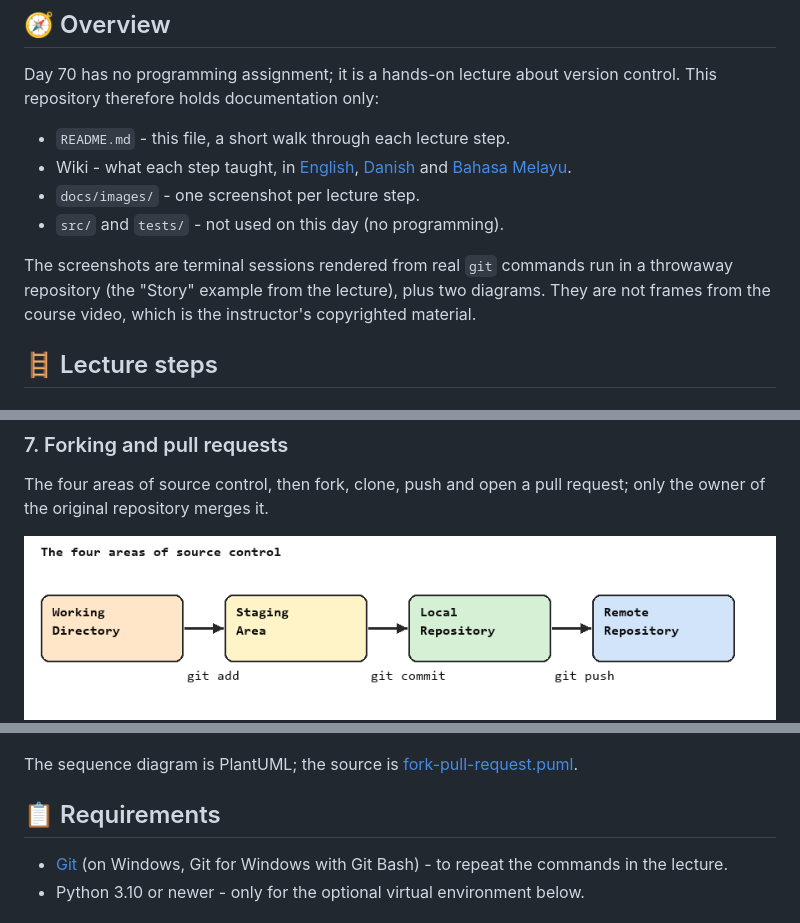
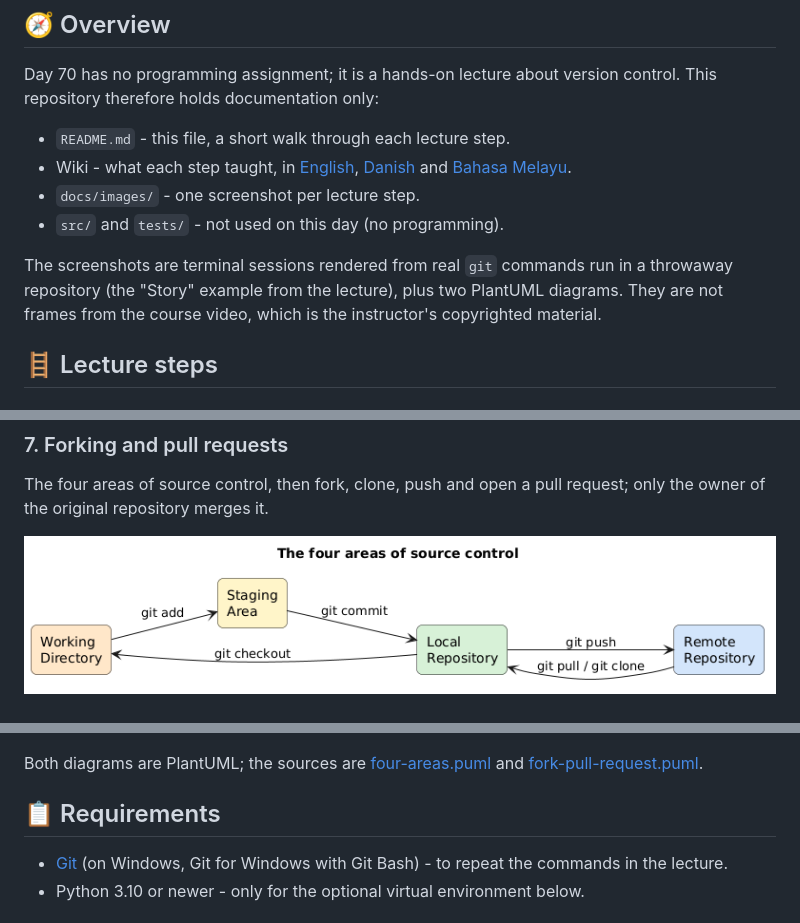
Before and after one commit to Tirsvad-Udemy-100-days-of-code/070-version-control, a Markdown page: README.md, 3 parts joined by grey strips. GitHub-like rendering; pictures changed too: docs/images/08-four-areas.png.

Commit message:
Draw the four areas of source control as a PlantUML diagram

```diff
--- a/README.md
+++ b/README.md
@@ -29,7 +29,7 @@ This repository therefore holds documentation only:
 - `src/` and `tests/` - not used on this day (no programming).
 
 The screenshots are terminal sessions rendered from real `git` commands run in a
-throwaway repository (the "Story" example from the lecture), plus two diagrams. They are
+throwaway repository (the "Story" example from the lecture), plus two PlantUML diagrams. They are
 not frames from the course video, which is the instructor's copyrighted material.
 
 ## 🪜 Lecture steps
@@ -86,7 +86,7 @@ the owner of the original repository merges it.
 ![Four areas](docs/images/08-four-areas.png)
 ![Fork and pull request](docs/images/07-fork-pull-request.png)
 
-The sequence diagram is PlantUML; the source is [fork-pull-request.puml](docs/diagrams/fork-pull-request.puml).
+Both diagrams are PlantUML; the sources are [four-areas.puml](docs/diagrams/four-areas.puml) and [fork-pull-request.puml](docs/diagrams/fork-pull-request.puml).
 
 ## 📋 Requirements
 
```
Also changed, not shown: 1 other file.
